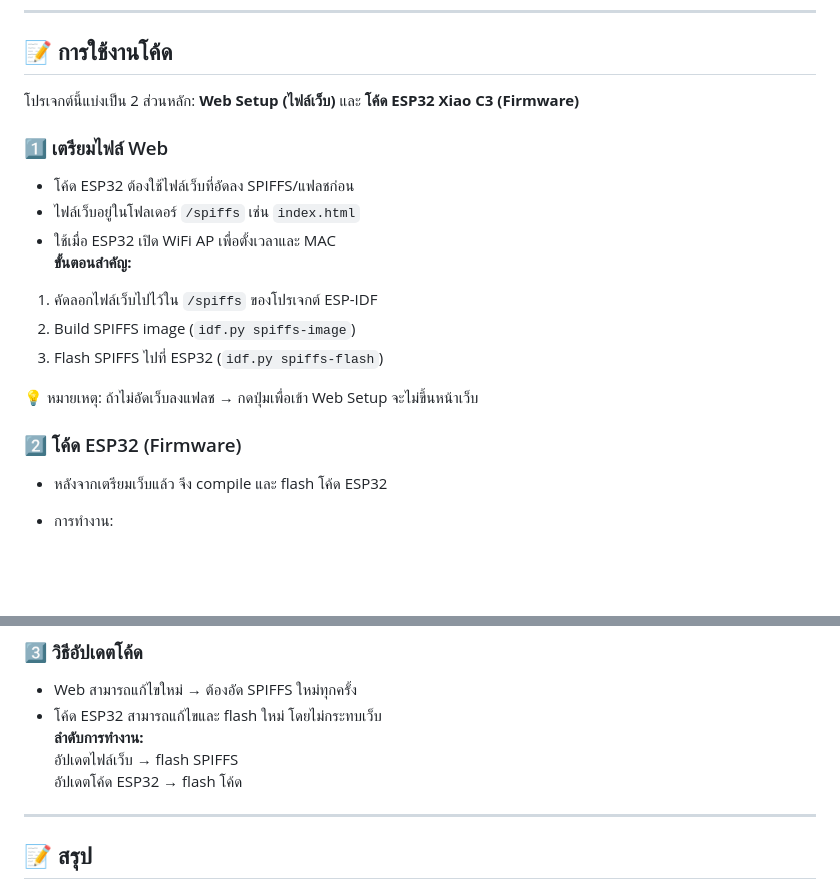
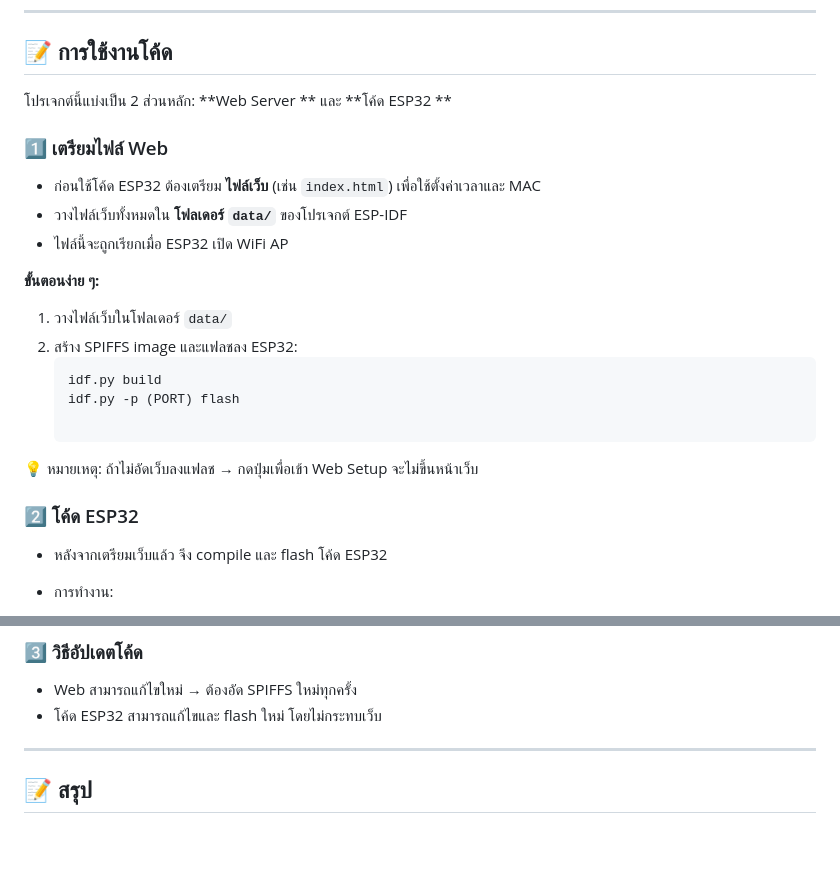
Before and after one commit to NonthawatK/ProjectSolarMonitoring, a Markdown page: README.md, 2 parts joined by grey strips. Drawn GitHub-style; blank space fills up the shorter version.

````diff
--- a/README.md
+++ b/README.md
@@ -76,20 +76,23 @@ ESP32 อ่านอุณหภูมิและเวลา → ส่งผ
 ---
 
 ## 📝 การใช้งานโค้ด
-โปรเจกต์นี้แบ่งเป็น 2 ส่วนหลัก: **Web Setup (ไฟล์เว็บ)** และ **โค้ด ESP32 Xiao C3 (Firmware)**
+โปรเจกต์นี้แบ่งเป็น 2 ส่วนหลัก: **Web Server ** และ **โค้ด ESP32 **
 
 ### 1️⃣ เตรียมไฟล์ Web
-- โค้ด ESP32 ต้องใช้ไฟล์เว็บที่อัดลง SPIFFS/แฟลชก่อน
-- ไฟล์เว็บอยู่ในโฟลเดอร์ `/spiffs` เช่น `index.html`
-- ใช้เมื่อ ESP32 เปิด WiFi AP เพื่อตั้งเวลาและ MAC
-**ขั้นตอนสำคัญ:**
-1. คัดลอกไฟล์เว็บไปไว้ใน `/spiffs` ของโปรเจกต์ ESP-IDF
-2. Build SPIFFS image (`idf.py spiffs-image`)
-3. Flash SPIFFS ไปที่ ESP32 (`idf.py spiffs-flash`)
+- ก่อนใช้โค้ด ESP32 ต้องเตรียม **ไฟล์เว็บ** (เช่น `index.html`) เพื่อใช้ตั้งค่าเวลาและ MAC
+- วางไฟล์เว็บทั้งหมดใน **โฟลเดอร์ `data/`** ของโปรเจกต์ ESP-IDF
+- ไฟล์นี้จะถูกเรียกเมื่อ ESP32 เปิด WiFi AP
+
+**ขั้นตอนง่าย ๆ:**
+1. วางไฟล์เว็บในโฟลเดอร์ `data/`
+2. สร้าง SPIFFS image และแฟลชลง ESP32:
+   ```bash
+   idf.py build
+   idf.py -p (PORT) flash
 
 💡 หมายเหตุ: ถ้าไม่อัดเว็บลงแฟลช → กดปุ่มเพื่อเข้า Web Setup จะไม่ขึ้นหน้าเว็บ
 
-### 2️⃣ โค้ด ESP32 (Firmware)
+### 2️⃣ โค้ด ESP32
 - หลังจากเตรียมเว็บแล้ว จึง compile และ flash โค้ด ESP32
 - การทำงาน:
   - อ่านเซ็นเซอร์ HTU21D → เก็บอุณหภูมิ
@@ -105,9 +108,6 @@ ESP32 อ่านอุณหภูมิและเวลา → ส่งผ
 ### 3️⃣ วิธีอัปเดตโค้ด
 - Web สามารถแก้ไขใหม่ → ต้องอัด SPIFFS ใหม่ทุกครั้ง
 - โค้ด ESP32 สามารถแก้ไขและ flash ใหม่ โดยไม่กระทบเว็บ
-**ลำดับการทำงาน:**
-อัปเดตไฟล์เว็บ → flash SPIFFS
-อัปเดตโค้ด ESP32 → flash โค้ด
 
 ---
 
````
